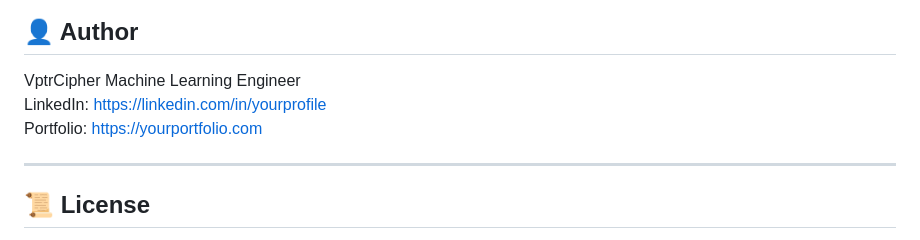
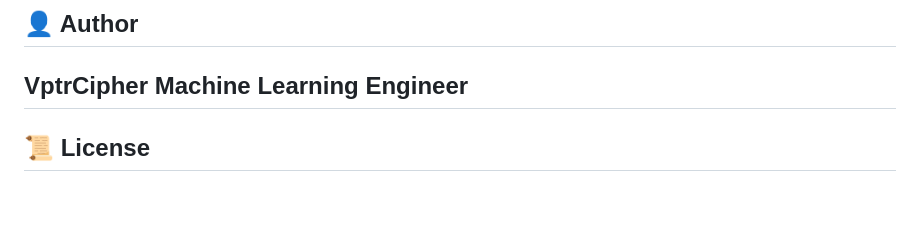
Before and after one commit to VptrCipher/ai_predictor, a Markdown page: README.md, the part around the change. GitHub-like rendering; blank space fills up the shorter version.

```diff
--- a/README.md
+++ b/README.md
@@ -240,9 +240,6 @@ The project can be deployed using:
 
 VptrCipher
 Machine Learning Engineer
-LinkedIn: https://linkedin.com/in/yourprofile
-Portfolio: https://yourportfolio.com
-
 ---
 
 ## 📜 License
```
